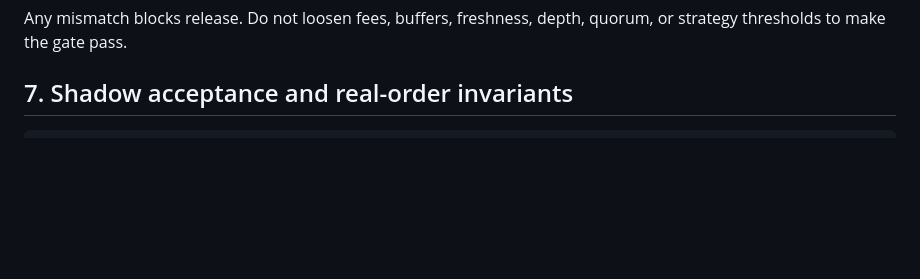
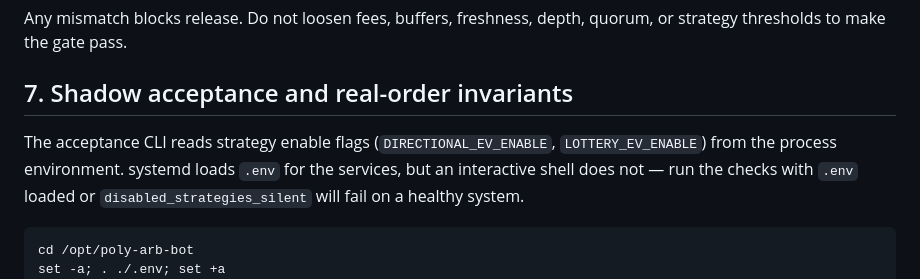
Before and after one commit to jasonsoldo/poly-arb-bot, a Markdown page: deploy/VPS_DEPLOY.md, the part around the change. Rendered like a GitHub page; blank space fills up the shorter version.

Commit message:
docs: shadow-acceptance 验收命令补充加载 .env
验收 CLI 从进程环境读取 DIRECTIONAL_EV_ENABLE / LOTTERY_EV_ENABLE
判定 disabled_strategies_silent。systemd 服务经 EnvironmentFile 加载
.env，但交互 shell 不会；未加载 .env 运行验收会把启用中的方向/彩票
策略误判为禁用策略，其历史评估计数导致健康系统 FAIL。VPS_DEPLOY.md
§7 与部署手册 §11/§13 的命令统一改为先 set -a; . ./.env; set +a。

````diff
--- a/deploy/VPS_DEPLOY.md
+++ b/deploy/VPS_DEPLOY.md
@@ -139,7 +139,14 @@ Any mismatch blocks release. Do not loosen fees, buffers, freshness, depth, quor
 
 ## 7. Shadow acceptance and real-order invariants
 
+The acceptance CLI reads strategy enable flags (`DIRECTIONAL_EV_ENABLE`,
+`LOTTERY_EV_ENABLE`) from the process environment. systemd loads `.env` for the
+services, but an interactive shell does not — run the checks with `.env` loaded
+or `disabled_strategies_silent` will fail on a healthy system.
+
 ```bash
+cd /opt/poly-arb-bot
+set -a; . ./.env; set +a
 . .venv/bin/activate
 python -m poly_arb_bot.cli shadow-acceptance
 curl -fsS --max-time 30 http://127.0.0.1:8787/api/status \
````
Also changed, not shown: docs/vps-deployment-runbook.md (+2 -0 lines).
